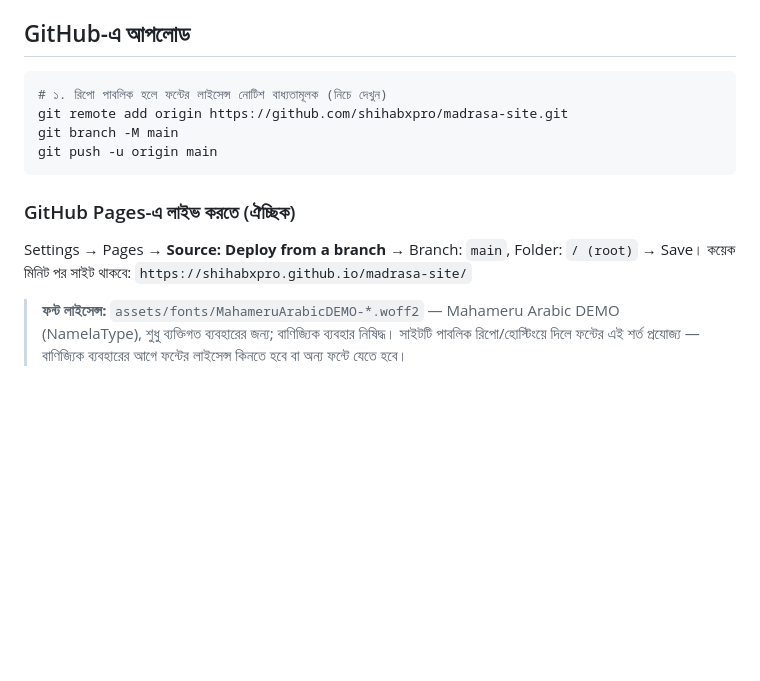
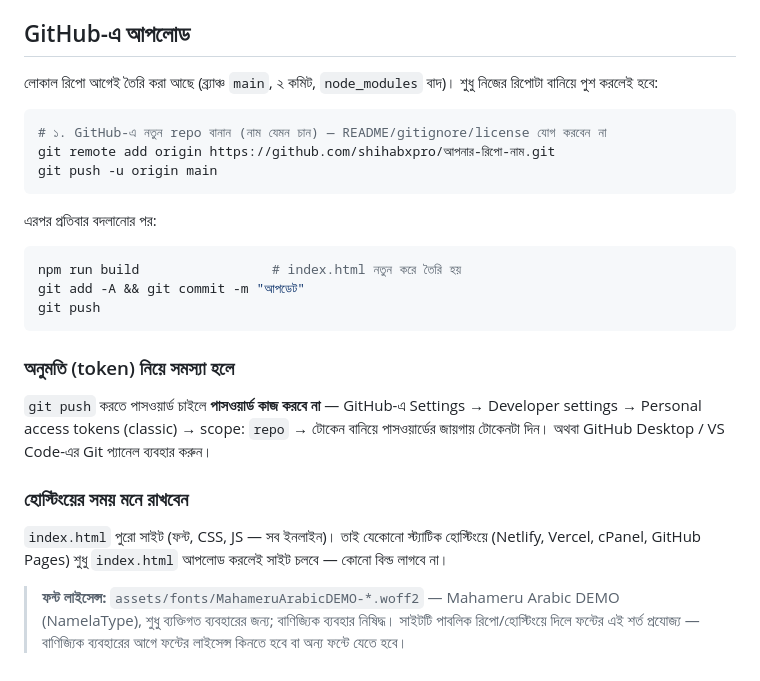
Before and after one commit to shihabxpro/loribag-madrasa, a Markdown page: README.md, the part around the change. GitHub-like rendering; blank space fills up the shorter version.

Commit message:
README: পুশ নির্দেশনা হালনাগাদ

````diff
--- a/README.md
+++ b/README.md
@@ -46,16 +46,31 @@ npm run build       # টাইপচেক + index.html জেনারেট
 
 ## GitHub-এ আপলোড
 
+লোকাল রিপো আগেই তৈরি করা আছে (ব্র্যাঞ্চ `main`, ২ কমিট, `node_modules` বাদ)।
+শুধু নিজের রিপোটা বানিয়ে পুশ করলেই হবে:
+
 ```bash
-# ১. রিপো পাবলিক হলে ফন্টের লাইসেন্স নোটিশ বাধ্যতামূলক (নিচে দেখুন)
-git remote add origin https://github.com/shihabxpro/madrasa-site.git
-git branch -M main
+# ১. GitHub-এ নতুন repo বানান (নাম যেমন চান) — README/gitignore/license যোগ করবেন না
+git remote add origin https://github.com/shihabxpro/আপনার-রিপো-নাম.git
 git push -u origin main
 ```
 
-### GitHub Pages-এ লাইভ করতে (ঐচ্ছিক)
-Settings → Pages → **Source: Deploy from a branch** → Branch: `main`, Folder: `/ (root)` → Save।
-কয়েক মিনিট পর সাইট থাকবে: `https://shihabxpro.github.io/madrasa-site/`
+এরপর প্রতিবার বদলানোর পর:
+
+```bash
+npm run build                 # index.html নতুন করে তৈরি হয়
+git add -A && git commit -m "আপডেট"
+git push
+```
+
+### অনুমতি (token) নিয়ে সমস্যা হলে
+`git push` করতে পাসওয়ার্ড চাইলে **পাসওয়ার্ড কাজ করবে না** — GitHub-এ
+Settings → Developer settings → Personal access tokens (classic) → scope: `repo` → টোকেন বানিয়ে
+পাসওয়ার্ডের জায়গায় টোকেনটা দিন। অথবা GitHub Desktop / VS Code-এর Git প্যানেল ব্যবহার করুন।
+
+### হোস্টিংয়ের সময় মনে রাখবেন
+`index.html` পুরো সাইট (ফন্ট, CSS, JS — সব ইনলাইন)। তাই যেকোনো স্ট্যাটিক হোস্টিংয়ে
+(Netlify, Vercel, cPanel, GitHub Pages) শুধু `index.html` আপলোড করলেই সাইট চলবে — কোনো বিল্ড লাগবে না।
 
 > **ফন্ট লাইসেন্স:** `assets/fonts/MahameruArabicDEMO-*.woff2` — Mahameru Arabic DEMO (NamelaType),
 > শুধু ব্যক্তিগত ব্যবহারের জন্য; বাণিজ্যিক ব্যবহার নিষিদ্ধ। সাইটটি পাবলিক রিপো/হোস্টিংয়ে দিলে
````
